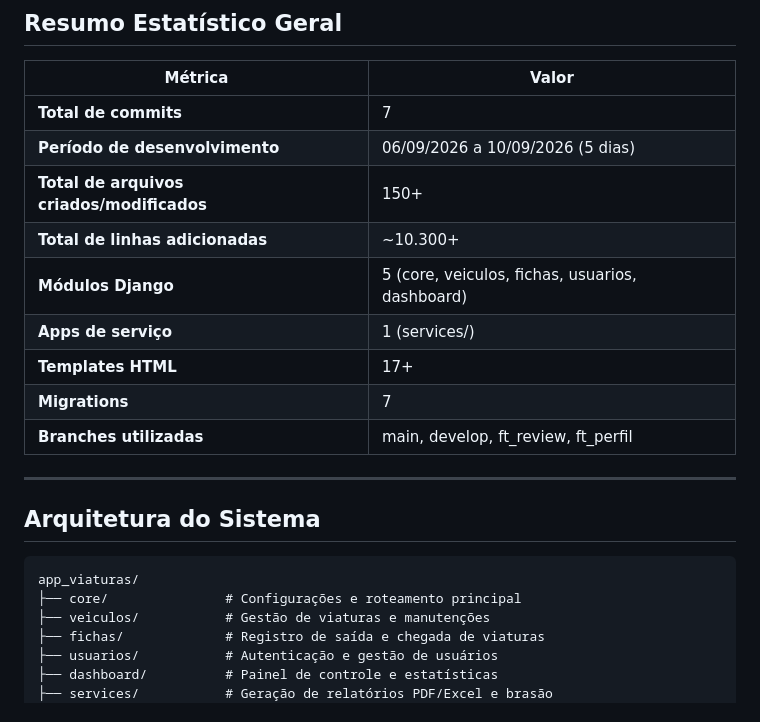
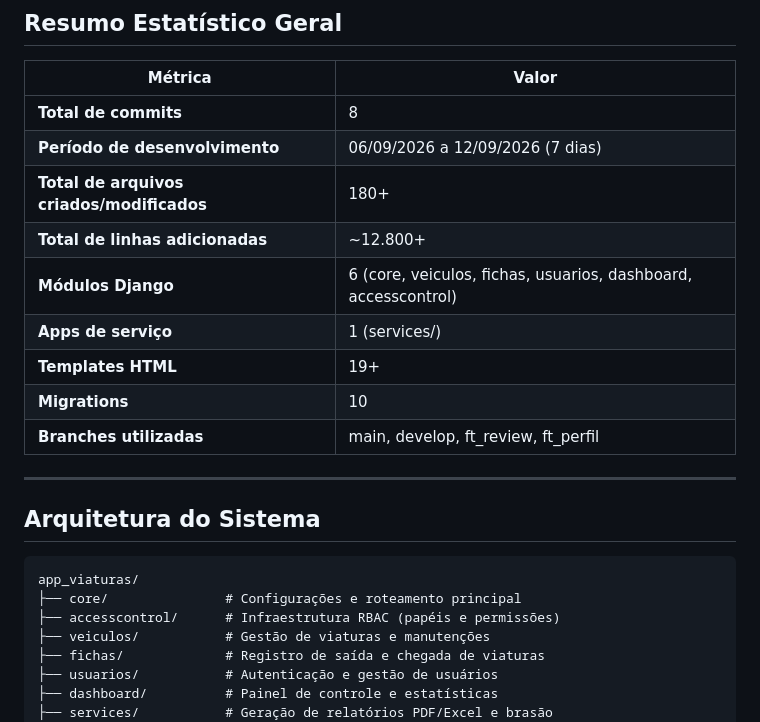
Before and after one commit to linocordeiro/app_viaturas, a Markdown page: evolucao.md, the part around one of its changes. GitHub-like rendering.

````diff
--- a/evolucao.md
+++ b/evolucao.md
@@ -269,14 +311,14 @@ Padronização do histórico de commits do projeto em idioma português, alinhan
 
 | Métrica | Valor |
 |---|---|
-| **Total de commits** | 7 |
-| **Período de desenvolvimento** | 06/09/2026 a 10/09/2026 (5 dias) |
-| **Total de arquivos criados/modificados** | 150+ |
-| **Total de linhas adicionadas** | ~10.300+ |
-| **Módulos Django** | 5 (core, veiculos, fichas, usuarios, dashboard) |
+| **Total de commits** | 8 |
+| **Período de desenvolvimento** | 06/09/2026 a 12/09/2026 (7 dias) |
+| **Total de arquivos criados/modificados** | 180+ |
+| **Total de linhas adicionadas** | ~12.800+ |
+| **Módulos Django** | 6 (core, veiculos, fichas, usuarios, dashboard, accesscontrol) |
 | **Apps de serviço** | 1 (services/) |
-| **Templates HTML** | 17+ |
-| **Migrations** | 7 |
+| **Templates HTML** | 19+ |
+| **Migrations** | 10 |
 | **Branches utilizadas** | main, develop, ft_review, ft_perfil |
 
 ---
@@ -286,6 +328,7 @@ Padronização do histórico de commits do projeto em idioma português, alinhan
 ```
 app_viaturas/
 ├── core/               # Configurações e roteamento principal
+├── accesscontrol/      # Infraestrutura RBAC (papéis e permissões)
 ├── veiculos/           # Gestão de viaturas e manutenções
 ├── fichas/             # Registro de saída e chegada de viaturas
 ├── usuarios/           # Autenticação e gestão de usuários
````
Also changed, not shown: other parts of evolucao.md (+42 -0 lines).
